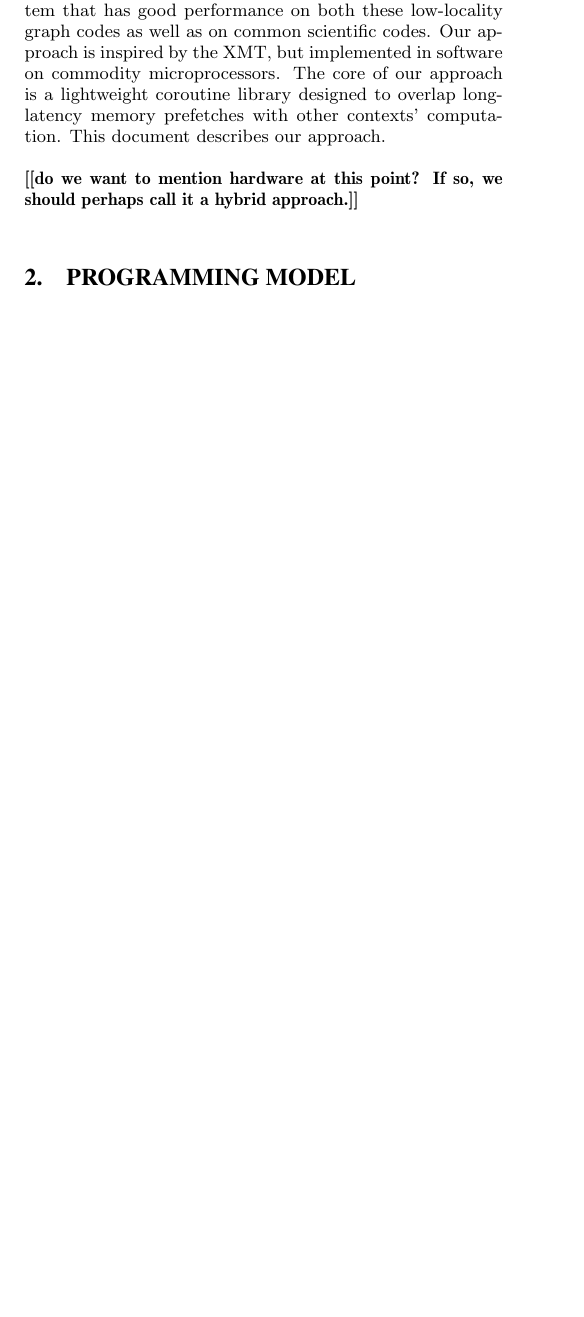
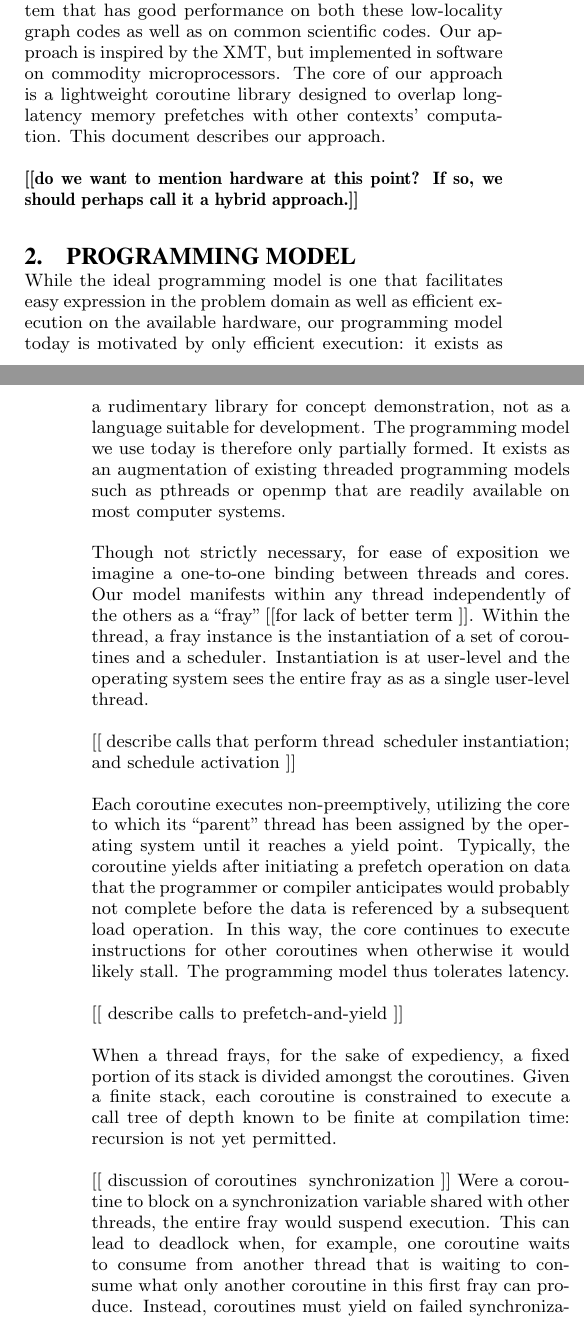
Before and after one commit to uwsampa/grappa, a LaTeX paper (doc/hotpar2011/softxmt-hotpar2011.tex): part of one column of page 1 of 3 before the commit and two parts of the columns of pages 1 and 2 of 4 after it, the two joined at a grey line, cut so that both start at the same text, the shorter picture padded with empty space. Compiled offline with pdfLaTeX.

Commit message:
modified:   softxmt-hotpar2011.tex

```diff
--- a/doc/hotpar2011/softxmt-hotpar2011.tex
+++ b/doc/hotpar2011/softxmt-hotpar2011.tex
@@ -90,3 +90,46 @@ document describes our approach.
   perhaps call it a hybrid approach.}
 
 \section{Programming model}
+
+While the ideal programming model is one that facilitates easy
+expression in the problem domain as well as efficient execution on the
+available hardware, our programming model today is motivated by only
+efficient execution: it exists as a rudimentary library for concept
+demonstration, not as a language suitable for development.  The
+programming model we use today is therefore only partially formed. It
+exists as an augmentation of existing threaded programming models such
+as pthreads or openmp that are readily available on most computer
+systems.
+
+Though not strictly necessary, for ease of exposition we imagine a
+one-to-one binding between threads and cores.  Our model manifests
+within any thread independently of the others as a ``fray'' [[for lack
+of better term ]].  Within the thread, a fray instance is the
+instantiation of a set of coroutines and a scheduler.  Instantiation
+is at user-level and the operating system sees the entire fray as as a
+single user-level thread.
+
+[[ describe calls that perform thread & scheduler instantiation; and schedule activation ]]
+
+Each coroutine executes non-preemptively, utilizing the core to which
+its ``parent'' thread has been assigned by the operating system until it
+reaches a yield point.  Typically, the coroutine yields after
+initiating a prefetch operation on data that the programmer or
+compiler anticipates would probably not complete before the data is
+referenced by a subsequent load operation.  In this way, the core
+continues to execute instructions for other coroutines when otherwise
+it would likely stall.  The programming model thus tolerates latency.
+
+[[ describe calls to prefetch-and-yield ]]
+
+When a thread frays, for the sake of expediency, a fixed portion of
+its stack is divided amongst the coroutines.  Given a finite stack,
+each coroutine is constrained to execute a call tree of depth known to
+be finite at compilation time: recursion is not yet permitted.
+
+[[ discussion of coroutines & synchronization ]] Were a coroutine to
+block on a synchronization variable shared with other threads, the
+entire fray would suspend execution.  This can lead to deadlock when,
+for example, one coroutine waits to consume from another thread that
+is waiting to consume what only another coroutine in this first fray
+can produce.  Instead, coroutines must yield on failed synchronization
```
Also changed, not shown: doc/hotpar2011/softxmt-hotpar2011.tex (8 more changed lines).
